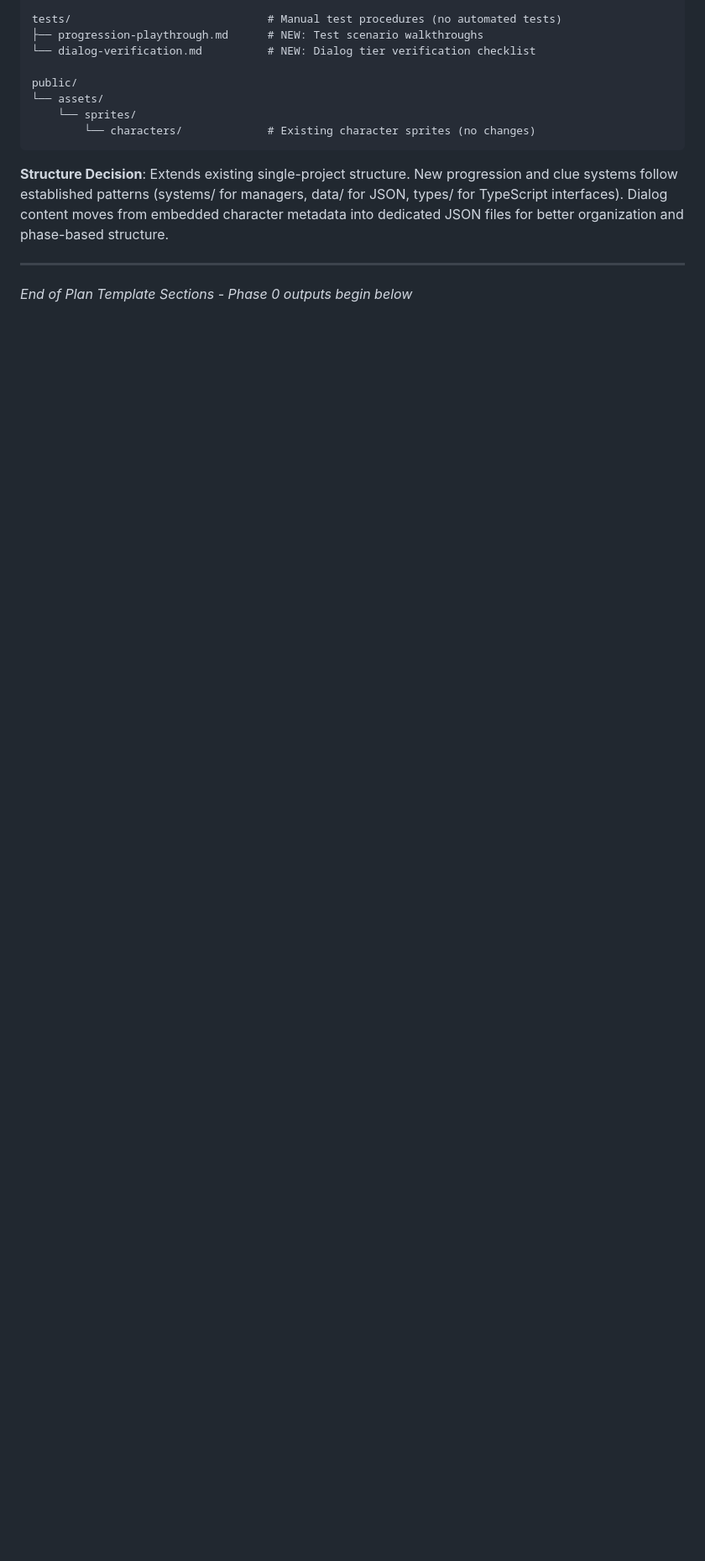
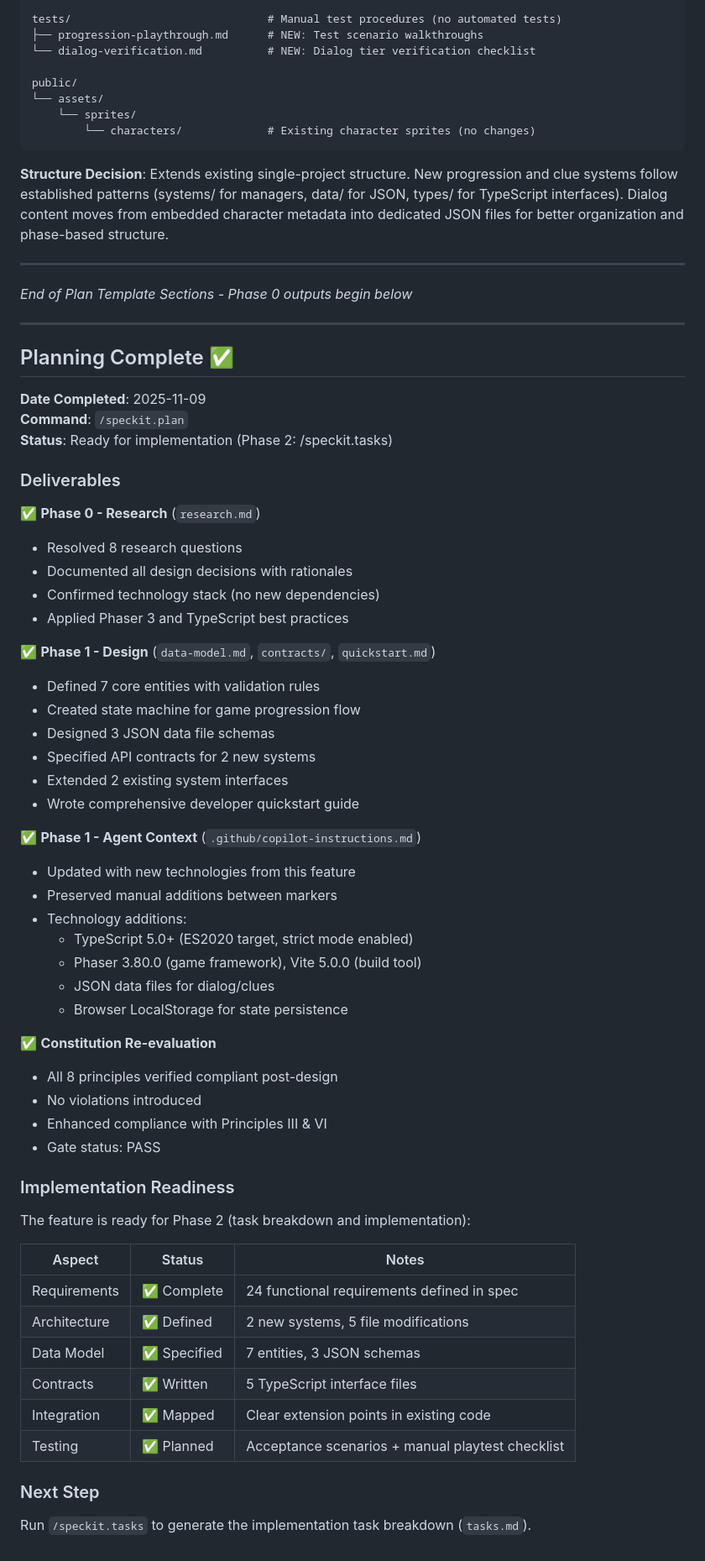
Before and after one commit to Conrad2134/game-off-2025-waves, a Markdown page: specs/004-game-progression/plan.md, the part around the change. Shown at 84% size. Rendered like a GitHub page; blank space fills up the shorter version.

```diff
--- a/specs/004-game-progression/plan.md
+++ b/specs/004-game-progression/plan.md
@@ -132,3 +132,59 @@ public/
 ---
 
 *End of Plan Template Sections - Phase 0 outputs begin below*
+
+---
+
+## Planning Complete ✅
+
+**Date Completed**: 2025-11-09
+**Command**: `/speckit.plan`
+**Status**: Ready for implementation (Phase 2: /speckit.tasks)
+
+### Deliverables
+
+✅ **Phase 0 - Research** (`research.md`)
+- Resolved 8 research questions
+- Documented all design decisions with rationales
+- Confirmed technology stack (no new dependencies)
+- Applied Phaser 3 and TypeScript best practices
+
+✅ **Phase 1 - Design** (`data-model.md`, `contracts/`, `quickstart.md`)
+- Defined 7 core entities with validation rules
+- Created state machine for game progression flow
+- Designed 3 JSON data file schemas
+- Specified API contracts for 2 new systems
+- Extended 2 existing system interfaces
+- Wrote comprehensive developer quickstart guide
+
+✅ **Phase 1 - Agent Context** (`.github/copilot-instructions.md`)
+- Updated with new technologies from this feature
+- Preserved manual additions between markers
+- Technology additions:
+  - TypeScript 5.0+ (ES2020 target, strict mode enabled)
+  - Phaser 3.80.0 (game framework), Vite 5.0.0 (build tool)
+  - JSON data files for dialog/clues
+  - Browser LocalStorage for state persistence
+
+✅ **Constitution Re-evaluation**
+- All 8 principles verified compliant post-design
+- No violations introduced
+- Enhanced compliance with Principles III & VI
+- Gate status: PASS
+
+### Implementation Readiness
+
+The feature is ready for Phase 2 (task breakdown and implementation):
+
+| Aspect | Status | Notes |
+|--------|--------|-------|
+| Requirements | ✅ Complete | 24 functional requirements defined in spec |
+| Architecture | ✅ Defined | 2 new systems, 5 file modifications |
+| Data Model | ✅ Specified | 7 entities, 3 JSON schemas |
+| Contracts | ✅ Written | 5 TypeScript interface files |
+| Integration | ✅ Mapped | Clear extension points in existing code |
+| Testing | ✅ Planned | Acceptance scenarios + manual playtest checklist |
+
+### Next Step
+
+Run `/speckit.tasks` to generate the implementation task breakdown (`tasks.md`).
```
